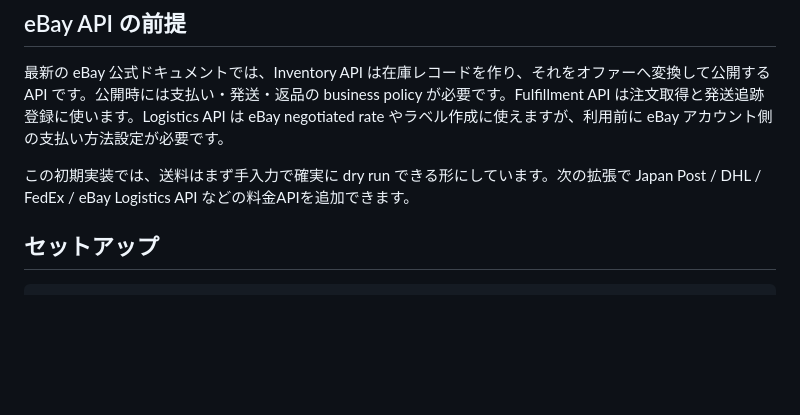
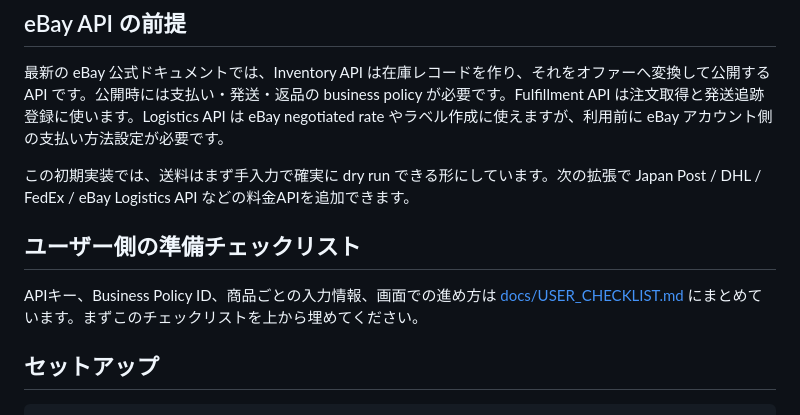
Before and after one commit to shinta1985/firstone, a Markdown page: README.md, the part around the change. Rendered like a GitHub page; blank space fills up the shorter version.

Commit message:
Add user setup checklist

```diff
--- a/README.md
+++ b/README.md
@@ -15,6 +15,11 @@
 最新の eBay 公式ドキュメントでは、Inventory API は在庫レコードを作り、それをオファーへ変換して公開する API です。公開時には支払い・発送・返品の business policy が必要です。Fulfillment API は注文取得と発送追跡登録に使います。Logistics API は eBay negotiated rate やラベル作成に使えますが、利用前に eBay アカウント側の支払い方法設定が必要です。
 
 この初期実装では、送料はまず手入力で確実に dry run できる形にしています。次の拡張で Japan Post / DHL / FedEx / eBay Logistics API などの料金APIを追加できます。
+
+
+## ユーザー側の準備チェックリスト
+
+APIキー、Business Policy ID、商品ごとの入力情報、画面での進め方は [docs/USER_CHECKLIST.md](docs/USER_CHECKLIST.md) にまとめています。まずこのチェックリストを上から埋めてください。
 
 ## セットアップ
 
```
Also changed, not shown: docs/USER_CHECKLIST.md (added, +138 -0 lines).
